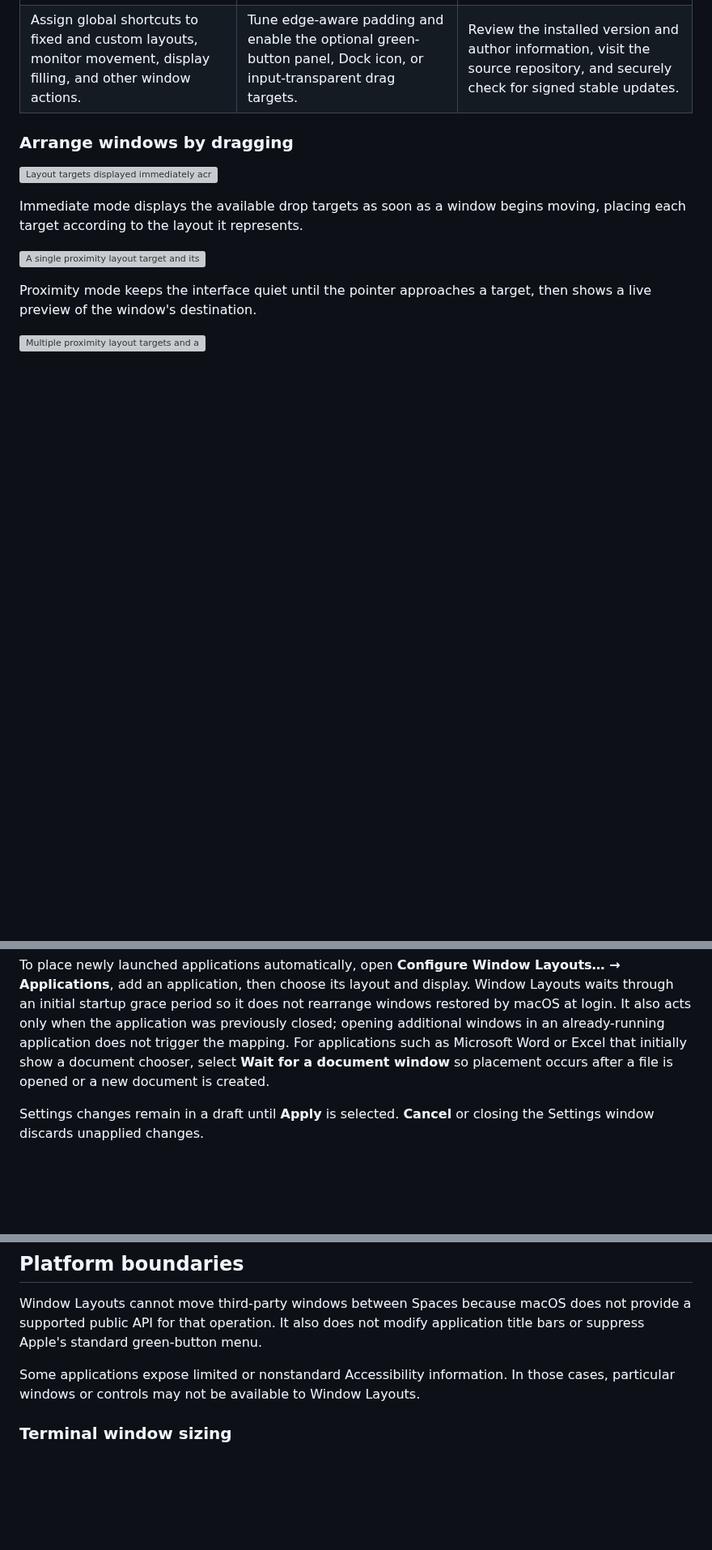
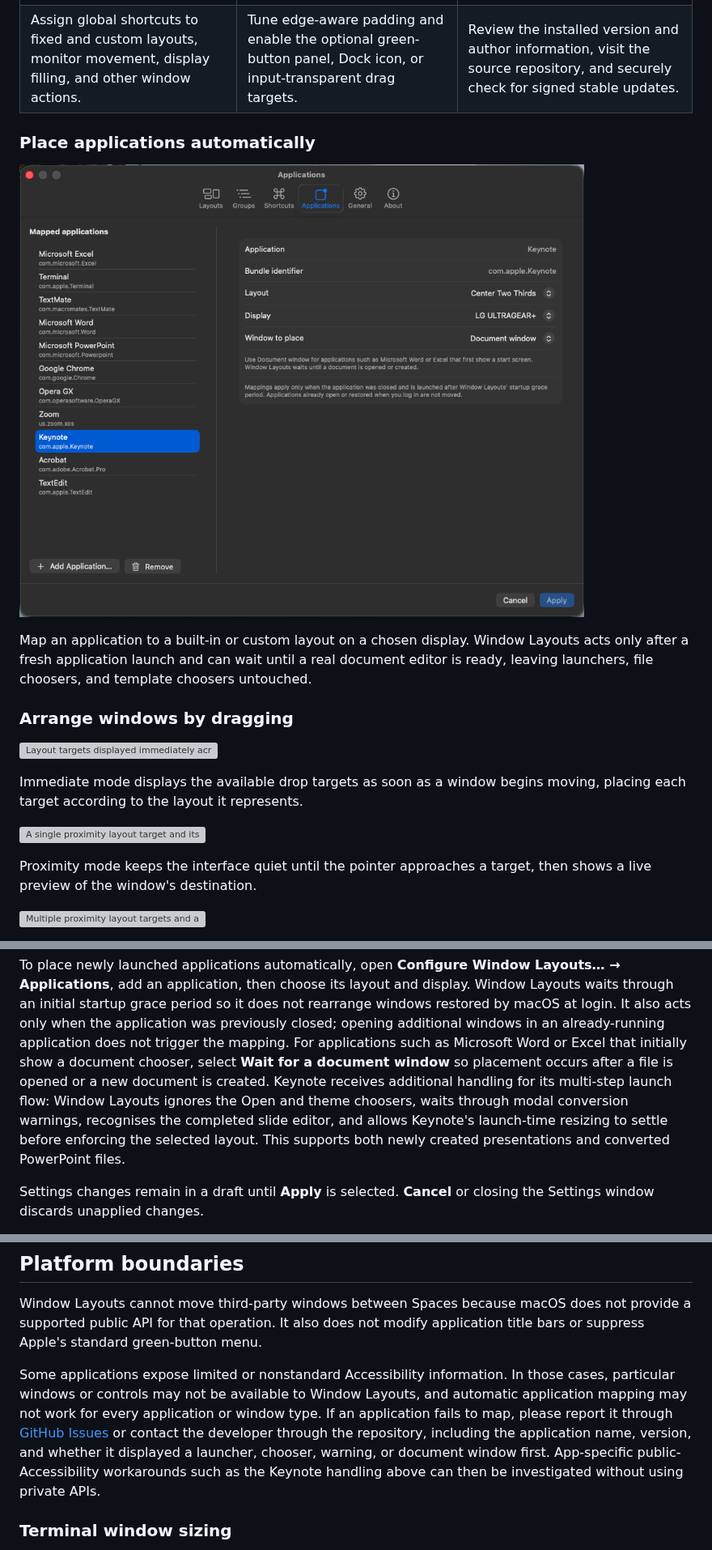
Before and after one commit to baddison2005/window-layouts-macos, a Markdown page: README.md, 3 parts joined by grey strips. Shown at 81% size. Drawn GitHub-style; pictures changed too: screenshots/Map_application_windows_to_layouts.png (added); blank space fills up the shorter version; grey boxes are pictures that could not be loaded.

Commit message:
Release v1.4.1 application window mappings

```diff
--- a/README.md
+++ b/README.md
@@ -70,6 +70,15 @@ multi-display workflows, drag targets, and configuration options.
 | --- | --- | --- |
 | ![Keyboard shortcut configuration for layouts and display movement](screenshots/Keyboard_shortcuts_for_layouts_monitor_movement.png) | ![General settings for padding, the green-button panel, and drag targets](screenshots/General_settings_Window_Layouts.png) | ![About tab showing app information and the secure update checker](screenshots/About_tab_and_update_checker.png) |
 | Assign global shortcuts to fixed and custom layouts, monitor movement, display filling, and other window actions. | Tune edge-aware padding and enable the optional green-button panel, Dock icon, or input-transparent drag targets. | Review the installed version and author information, visit the source repository, and securely check for signed stable updates. |
+
+### Place applications automatically
+
+![Application mappings assigning newly launched apps to layouts and displays](screenshots/Map_application_windows_to_layouts.png)
+
+Map an application to a built-in or custom layout on a chosen display. Window
+Layouts acts only after a fresh application launch and can wait until a real
+document editor is ready, leaving launchers, file choosers, and template
+choosers untouched.
 
 ### Arrange windows by dragging
 
@@ -161,7 +170,11 @@ the application was previously closed; opening additional windows in an
 already-running application does not trigger the mapping. For applications
 such as Microsoft Word or Excel that initially show a document chooser, select
 **Wait for a document window** so placement occurs after a file is opened or a
-new document is created.
+new document is created. Keynote receives additional handling for its multi-step
+launch flow: Window Layouts ignores the Open and theme choosers, waits through
+modal conversion warnings, recognises the completed slide editor, and allows
+Keynote's launch-time resizing to settle before enforcing the selected layout.
+This supports both newly created presentations and converted PowerPoint files.
 
 Settings changes remain in a draft until **Apply** is selected. **Cancel** or
 closing the Settings window discards unapplied changes.
@@ -190,7 +203,13 @@ application title bars or suppress Apple's standard green-button menu.
 
 Some applications expose limited or nonstandard Accessibility information. In
 those cases, particular windows or controls may not be available to Window
-Layouts.
+Layouts, and automatic application mapping may not work for every application
+or window type. If an application fails to map, please report it through
+[GitHub Issues](https://github.com/baddison2005/window-layouts-macos/issues) or
+contact the developer through the repository, including the application name,
+version, and whether it displayed a launcher, chooser, warning, or document
+window first. App-specific public-Accessibility workarounds such as the Keynote
+handling above can then be investigated without using private APIs.
 
 ### Terminal window sizing
 
```
Also changed, not shown: docs/releases/v1.4.1.md (added, +24 -0 lines), 4 other files.
